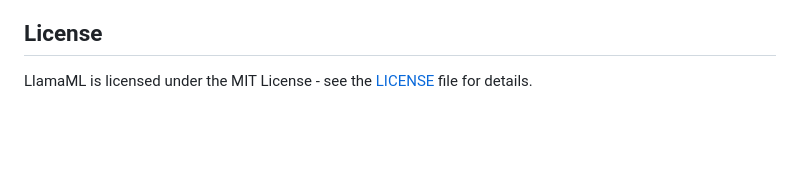
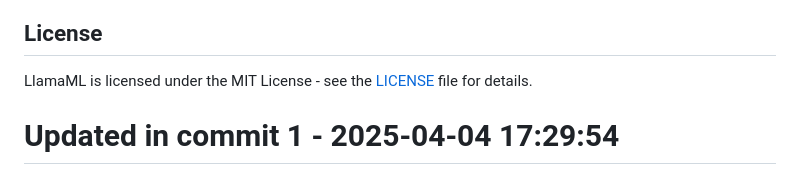
Before and after one commit to llamasearchai/llamaml, a Markdown page: README.md, the part around the change. Drawn GitHub-style; blank space fills up the shorter version.

```diff
--- a/README.md
+++ b/README.md
@@ -194,3 +194,4 @@ We welcome contributions! Please see [CONTRIBUTING.md](CONTRIBUTING.md) for deta
 ## License
 
 LlamaML is licensed under the MIT License - see the [LICENSE](LICENSE) file for details.
+# Updated in commit 1 - 2025-04-04 17:29:54
```
